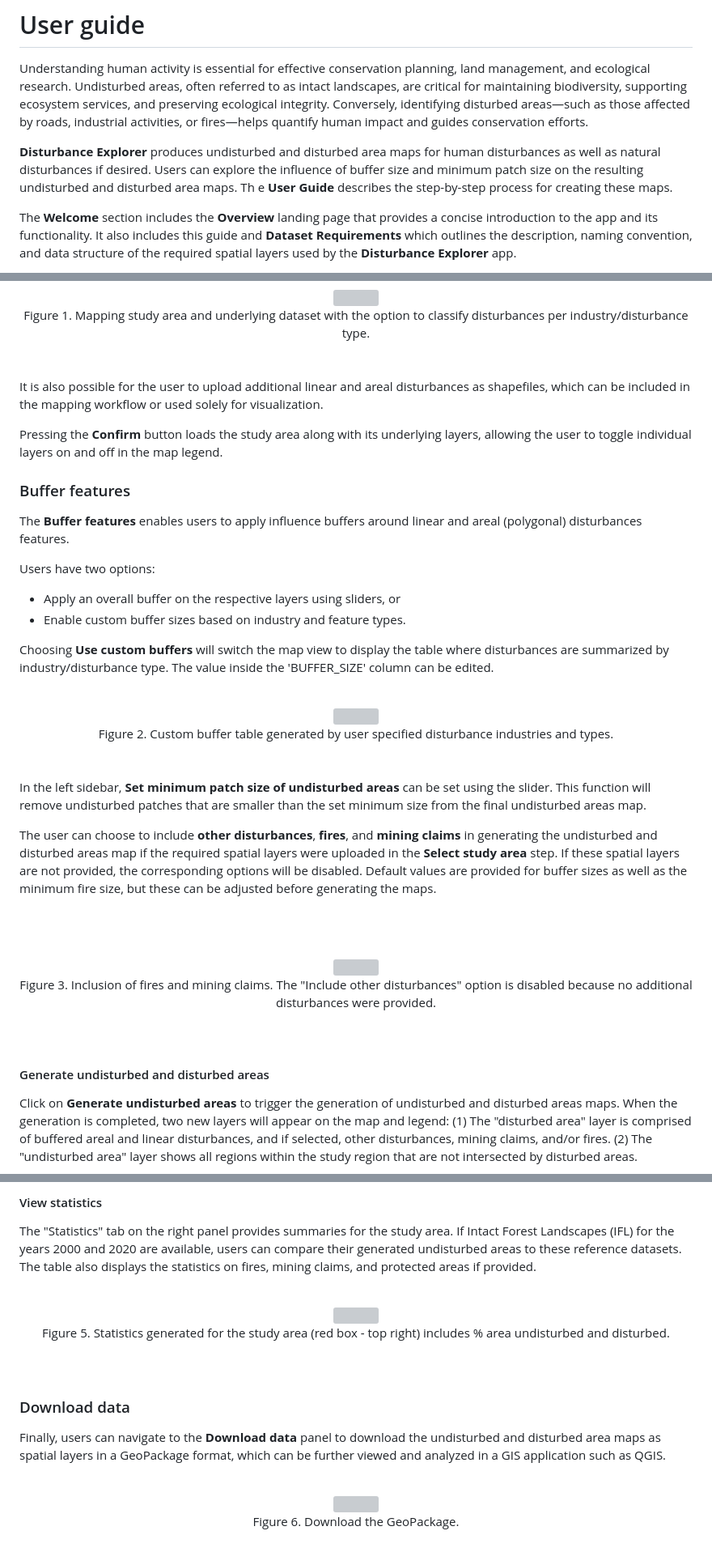
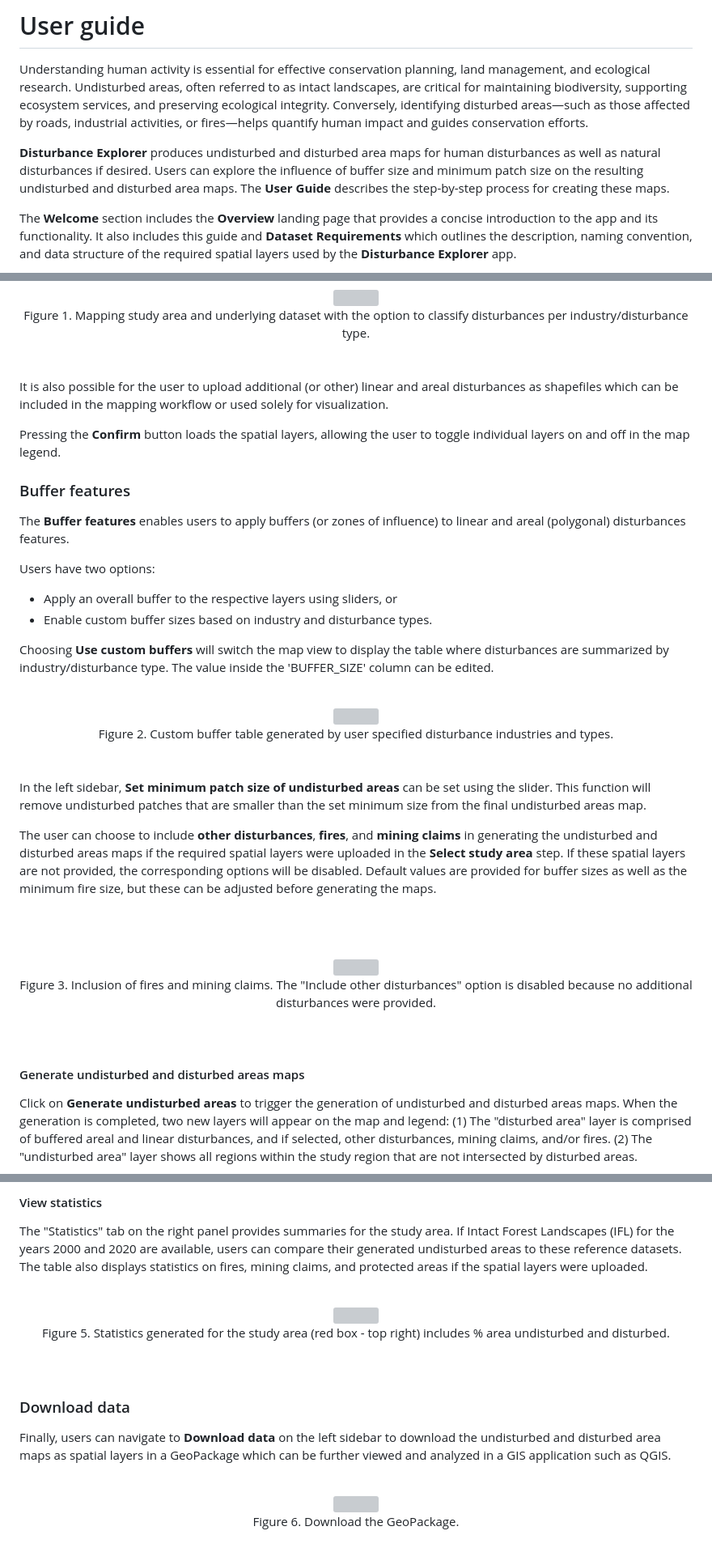
Before and after one commit to beaconsproject/disturbance_explorer, a Markdown page: docs/user_guide.md, 3 parts joined by grey strips. Shown at 81% size. Rendered like a GitHub page; grey boxes are pictures that could not be loaded.

```diff
--- a/docs/user_guide.md
+++ b/docs/user_guide.md
@@ -10,7 +10,7 @@ areas—such as those affected by roads, industrial activities, or fires—helps
 
 **Disturbance Explorer** produces undisturbed and disturbed area maps for human disturbances as well as natural disturbances if desired.
 Users can explore the influence of buffer size and minimum patch size on the resulting undisturbed and disturbed area maps.
-Th e **User Guide** describes the step-by-step process for creating these maps.
+The **User Guide** describes the step-by-step process for creating these maps.
 
 The **Welcome** section includes the **Overview** landing page that provides a concise introduction to the app and its functionality. It also includes this guide and **Dataset Requirements**
 which outlines the description, naming convention, and data structure of the required spatial layers used by the **Disturbance Explorer** app.
@@ -33,19 +33,19 @@ a table used in the next step to assign custom buffer sizes for each industry/di
 <center><img src="pics/SelectSA.png" width="600"><br>Figure 1. Mapping study area and underlying dataset with the option to classify disturbances per industry/disturbance type.</center>
 <br><br>
 
-It is also possible for the user to upload additional linear and areal disturbances as shapefiles, which can be included in the mapping workflow or used solely for visualization.
+It is also possible for the user to upload additional (or other) linear and areal disturbances as shapefiles which can be included in the mapping workflow or used solely for visualization.
 
-Pressing the **Confirm** button loads the study area along with its underlying layers, allowing the user to toggle individual layers on and off in the map legend.
+Pressing the **Confirm** button loads the spatial layers, allowing the user to toggle individual layers on and off in the map legend.
 
 
 ### Buffer features
 
-The **Buffer features** enables users to apply influence buffers around linear and areal (polygonal) disturbances features.
+The **Buffer features** enables users to apply buffers (or zones of influence) to linear and areal (polygonal) disturbances features.
 
 Users have two options:
 
-  - Apply an overall buffer on the respective layers using sliders, or
-  - Enable custom buffer sizes based on industry and feature types.
+  - Apply an overall buffer to the respective layers using sliders, or
+  - Enable custom buffer sizes based on industry and disturbance types.
 
 Choosing **Use custom buffers** will switch the map view to display the table where disturbances are summarized by industry/disturbance type. The value inside the 'BUFFER_SIZE' column can be edited.
 <br><br>
@@ -55,7 +55,7 @@ Choosing **Use custom buffers** will switch the map view to display the table wh
 In the left sidebar, **Set minimum patch size of undisturbed areas** can be set using the slider.
 This function will remove undisturbed patches that are smaller than the set minimum size from the final undisturbed areas map.
 
-The user can choose to include **other disturbances**, **fires**, and **mining claims** in generating the undisturbed and disturbed areas map if the required spatial layers were uploaded in the **Select study area** step.
+The user can choose to include **other disturbances**, **fires**, and **mining claims** in generating the undisturbed and disturbed areas maps if the required spatial layers were uploaded in the **Select study area** step.
 If these spatial layers are not provided, the corresponding options will be disabled.
 Default values are provided for buffer sizes as well as the minimum fire size, but these can be adjusted before generating the maps.
 
@@ -63,7 +63,7 @@ Default values are provided for buffer sizes as well as the minimum fire size, b
 <center><img src="pics/setOptions.png" width="600"><br>Figure 3. Inclusion of fires and mining claims. The "Include other disturbances" option is disabled because no additional disturbances were provided.</center>
 <br><br>
 
-#### Generate undisturbed  and disturbed areas
+#### Generate undisturbed and disturbed areas maps
 
 Click on **Generate undisturbed areas** to trigger the generation of undisturbed and disturbed areas maps. When the generation is completed, two new layers will appear on the
 map and legend: (1) The "disturbed area" layer is comprised of buffered areal and linear disturbances, and if selected, other disturbances, mining claims, and/or fires. (2) The "undisturbed area" layer shows all regions within the study region that
@@ -76,15 +76,14 @@ are not intersected by disturbed areas.
 
 The "Statistics" tab on the right panel provides summaries for the study area.
 If Intact Forest Landscapes (IFL) for the years 2000 and 2020 are available, users can compare their generated undisturbed areas to these reference datasets.
-The table also displays the statistics on fires, mining claims, and protected areas if provided.
+The table also displays statistics on fires, mining claims, and protected areas if the spatial layers were uploaded.
 <br><br>
 <center><img src="pics/stats.png" width="600"><br>Figure 5. Statistics generated for the study area (red box - top right) includes % area undisturbed and disturbed.</center>
 <br><br>
 
 ### Download data
 
-Finally, users can navigate to the **Download data** panel to download the undisturbed and disturbed area maps as spatial layers in a GeoPackage format,
-which can be further viewed and analyzed in a GIS application such as QGIS.
+Finally, users can navigate to **Download data** on the left sidebar to download the undisturbed and disturbed area maps as spatial layers in a GeoPackage which can be further viewed and analyzed in a GIS application such as QGIS.
 <br><br>
 <center><img src="pics/dwd.png" width="600"><br>Figure 6. Download the GeoPackage.</center>
 <br><br>
```
